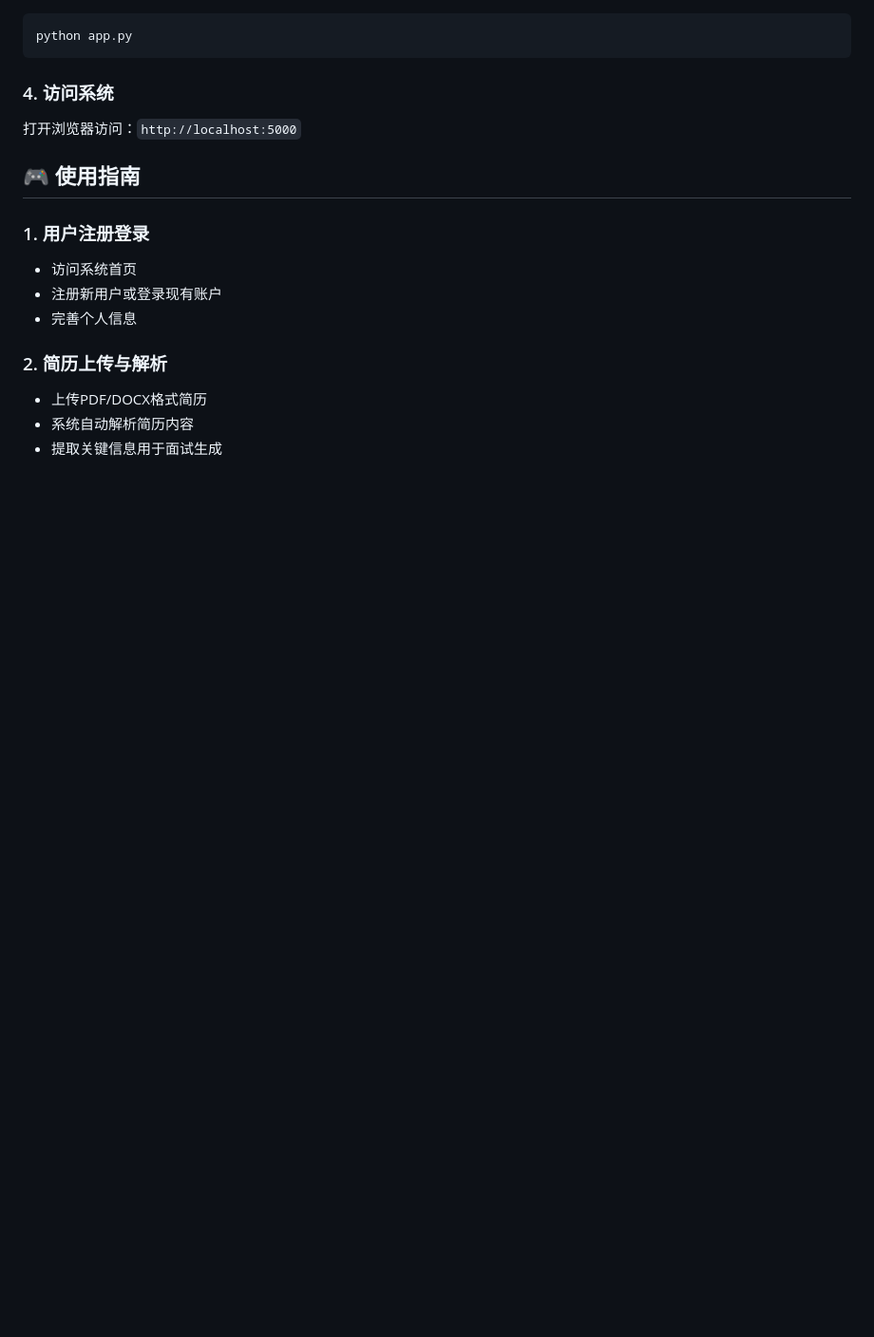
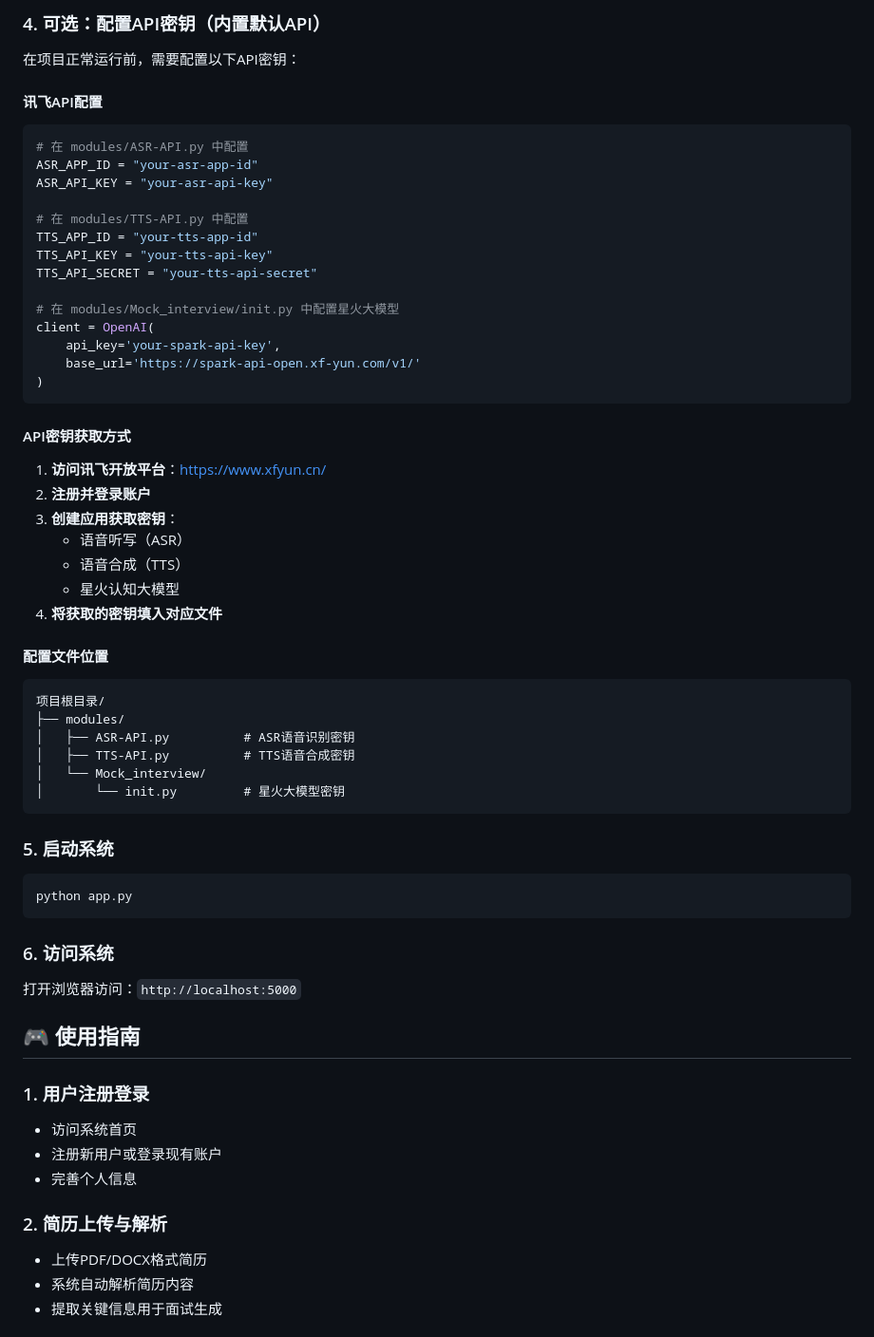
Before and after one commit to Oo-jackson-oO/AI-interview-system, a Markdown page: README.md, the part around one of its changes. Shown at 95% size. GitHub-like rendering; blank space fills up the shorter version.

````diff
--- a/README.md
+++ b/README.md
@@ -107,8 +191,49 @@ pip install -r requirements.txt
+### 4. 可选：配置API密钥（内置默认API）
+在项目正常运行前，需要配置以下API密钥：
+
+#### 讯飞API配置
+```python
+# 在 modules/ASR-API.py 中配置
+ASR_APP_ID = "your-asr-app-id"
+ASR_API_KEY = "your-asr-api-key"
+
+# 在 modules/TTS-API.py 中配置
+TTS_APP_ID = "your-tts-app-id"
+TTS_API_KEY = "your-tts-api-key"
+TTS_API_SECRET = "your-tts-api-secret"
+
+# 在 modules/Mock_interview/init.py 中配置星火大模型
+client = OpenAI(
+    api_key='your-spark-api-key',
+    base_url='https://spark-api-open.xf-yun.com/v1/'
+)
+```
+
+#### API密钥获取方式
+1. **访问讯飞开放平台**：https://www.xfyun.cn/
+2. **注册并登录账户**
+3. **创建应用获取密钥**：
+   - 语音听写（ASR）
+   - 语音合成（TTS）
+   - 星火认知大模型
+4. **将获取的密钥填入对应文件**
+
+#### 配置文件位置
+```
+项目根目录/
+├── modules/
+│   ├── ASR-API.py          # ASR语音识别密钥
+│   ├── TTS-API.py          # TTS语音合成密钥
+│   └── Mock_interview/
+│       └── init.py         # 星火大模型密钥
+```
+
+### 5. 启动系统
 ```bash
 python app.py
 ```
 
-### 4. 访问系统
+### 6. 访问系统
 打开浏览器访问：`http://localhost:5000`
 
 ## 🎮 使用指南
````
Also changed, not shown: other parts of README.md (+87 -12 lines).
